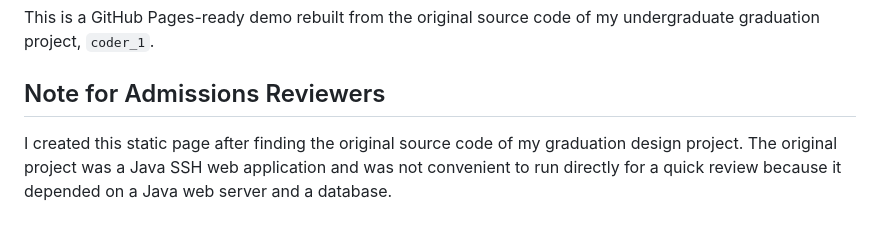
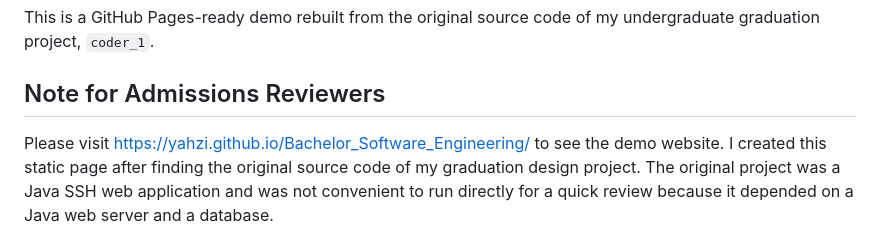
Before and after one commit to yahzi/Bachelor_Software_Engineering, a Markdown page: README.md, the part around the change. Rendered like a GitHub page.

```diff
--- a/README.md
+++ b/README.md
@@ -3,7 +3,7 @@
 This is a GitHub Pages-ready demo rebuilt from the original source code of my undergraduate graduation project, `coder_1`.
 
 ## Note for Admissions Reviewers
-
+Please visit https://yahzi.github.io/Bachelor_Software_Engineering/ to see the demo website.
 I created this static page after finding the original source code of my graduation design project. The original project was a Java SSH web application and was not convenient to run directly for a quick review because it depended on a Java web server and a database.
 
 For easier presentation, I converted the main workflows into a non-persistent static demo. This page is intended to help reviewers understand the general topic, feature scope, and functional modules of my graduation design. It should be used as a high-level reference only, not as a fully deployed production version of the original system.
```
